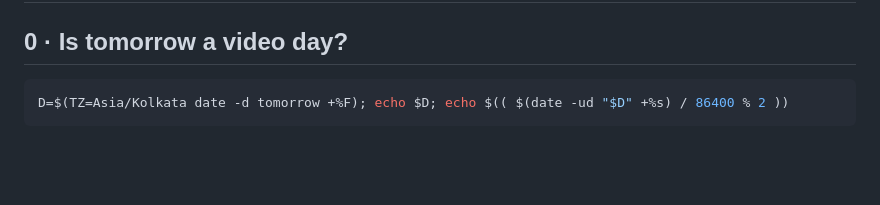
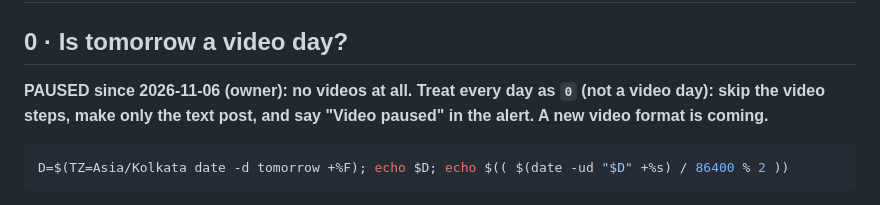
Before and after one commit to Divinemediatechnology/divine-content, a Markdown page: ROUTINE.md, the part around the change. GitHub-like rendering; blank space fills up the shorter version.

Commit message:
Pause Stickman videos (owner request); text post continues
Co-Authored-By: Claude Opus 5.5 <noreply@anthropic.com>

````diff
--- a/ROUTINE.md
+++ b/ROUTINE.md
@@ -1,6 +1,8 @@
 # Nightly routine: tomorrow's posts (video on alternate days, text post every day)
 
 ## 0 · Is tomorrow a video day?
+**PAUSED since 2026-11-06 (owner): no videos at all. Treat every day as `0` (not a video day): skip the video steps, make only the text post, and say "Video paused" in the alert. A new video format is coming.**
+
 ```bash
 D=$(TZ=Asia/Kolkata date -d tomorrow +%F); echo $D; echo $(( $(date -ud "$D" +%s) / 86400 % 2 ))
 ```
````
